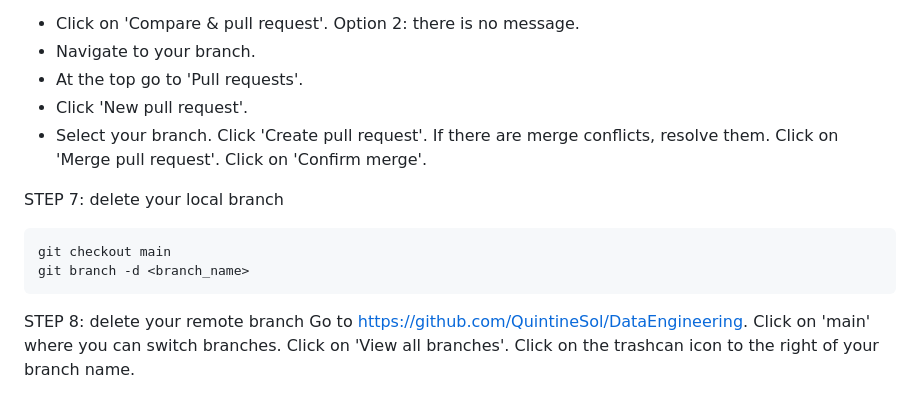
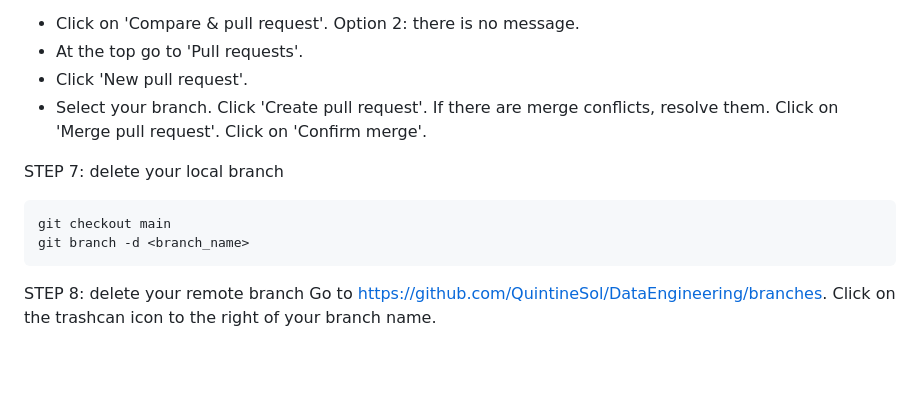
Before and after one commit to QuintineSol/DataEngineering, a Markdown page: README.md, the part around one of its changes. Rendered like a GitHub page; blank space fills up the shorter version.

Commit message:
Now the instructions are finished for real.

````diff
--- a/README.md
+++ b/README.md
@@ -153,7 +153,6 @@ Go to https://github.com/QuintineSol/DataEngineering.
 Option 1: there is a message containing '<branch_name> had recent pushes'.
 - Click on 'Compare & pull request'.
 Option 2: there is no message.
-- Navigate to your branch.
 - At the top go to 'Pull requests'.
 - Click 'New pull request'.
 - Select your branch.
@@ -169,7 +168,5 @@ git branch -d <branch_name>
 ```
 
 STEP 8: delete your remote branch
-Go to https://github.com/QuintineSol/DataEngineering.
-Click on 'main' where you can switch branches.
-Click on 'View all branches'.
+Go to https://github.com/QuintineSol/DataEngineering/branches.
 Click on the trashcan icon to the right of your branch name.
````
Also changed, not shown: other parts of README.md (+1 -1 lines).
